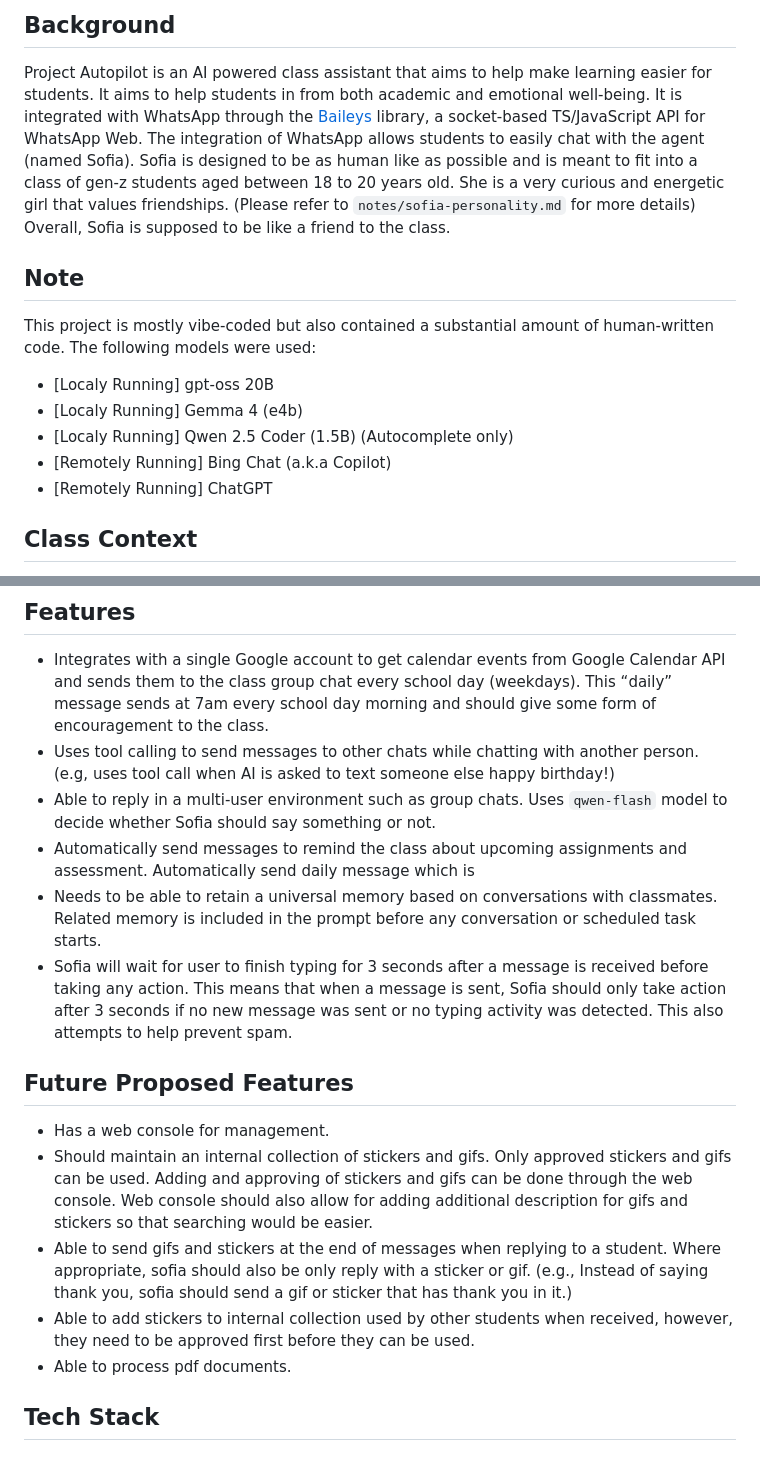
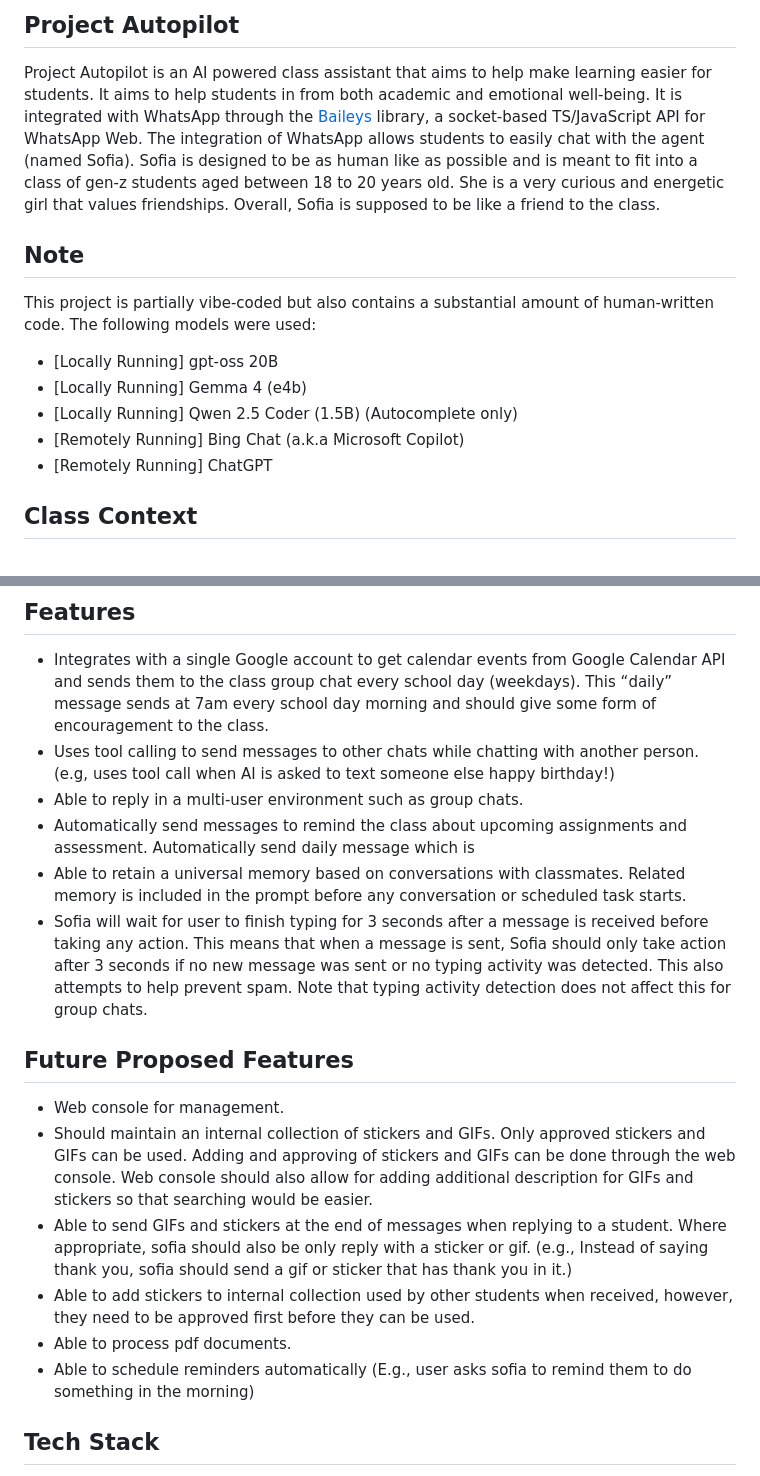
Before and after one commit to AzlanCoding/project-autopilot, a Markdown page: README.md, 2 parts joined by grey strips. GitHub-like rendering.

```diff
--- a/README.md
+++ b/README.md
@@ -1,12 +1,12 @@
-## Background
-Project Autopilot is an AI powered class assistant that aims to help make learning easier for students. It aims to help students in from both academic and emotional well-being. It is integrated with WhatsApp through the [Baileys](https://github.com/WhiskeySockets/Baileys) library, a socket-based TS/JavaScript API for WhatsApp Web. The integration of WhatsApp allows students to easily chat with the agent (named Sofia). Sofia is designed to be as human like as possible and is meant to fit into a class of gen-z students aged between 18 to 20 years old. She is a very curious and energetic girl that values friendships. (Please refer to `notes/sofia-personality.md` for more details) Overall, Sofia is supposed to be like a friend to the class.
+## Project Autopilot
+Project Autopilot is an AI powered class assistant that aims to help make learning easier for students. It aims to help students in from both academic and emotional well-being. It is integrated with WhatsApp through the [Baileys](https://github.com/WhiskeySockets/Baileys) library, a socket-based TS/JavaScript API for WhatsApp Web. The integration of WhatsApp allows students to easily chat with the agent (named Sofia). Sofia is designed to be as human like as possible and is meant to fit into a class of gen-z students aged between 18 to 20 years old. She is a very curious and energetic girl that values friendships. Overall, Sofia is supposed to be like a friend to the class.
 
 ## Note
-This project is mostly vibe-coded but also contained a substantial amount of human-written code. The following models were used:
-*   [Localy Running] gpt-oss 20B
-*   [Localy Running] Gemma 4 (e4b)
-*   [Localy Running] Qwen 2.5 Coder (1.5B) (Autocomplete only)
-*   [Remotely Running] Bing Chat (a.k.a Copilot)
+This project is partially vibe-coded but also contains a substantial amount of human-written code. The following models were used:
+*   [Locally Running] gpt-oss 20B
+*   [Locally Running] Gemma 4 (e4b)
+*   [Locally Running] Qwen 2.5 Coder (1.5B) (Autocomplete only)
+*   [Remotely Running] Bing Chat (a.k.a Microsoft Copilot)
 *   [Remotely Running] ChatGPT
 
 
@@ -17,18 +17,19 @@ This project is only meant to be used by 1 class. This class named IT2504 is a c
 ## Features
 *   Integrates with a single Google account to get calendar events from Google Calendar API and sends them to the class group chat every school day (weekdays). This “daily” message sends at 7am every school day morning and should give some form of encouragement to the class.
 *   Uses tool calling to send messages to other chats while chatting with another person. (e.g, uses tool call when AI is asked to text someone else happy birthday!)
-*   Able to reply in a multi-user environment such as group chats. Uses `qwen-flash` model to decide whether Sofia should say something or not.
+*   Able to reply in a multi-user environment such as group chats.
 *   Automatically send messages to remind the class about upcoming assignments and assessment. Automatically send daily message which is
-*   Needs to be able to retain a universal memory based on conversations with classmates. Related memory is included in the prompt before any conversation or scheduled task starts.
-*   Sofia will wait for user to finish typing for 3 seconds after a message is received before taking any action. This means that when a message is sent, Sofia should only take action after 3 seconds if no new message was sent or no typing activity was detected. This also attempts to help prevent spam.
+*   Able to retain a universal memory based on conversations with classmates. Related memory is included in the prompt before any conversation or scheduled task starts.
+*   Sofia will wait for user to finish typing for 3 seconds after a message is received before taking any action. This means that when a message is sent, Sofia should only take action after 3 seconds if no new message was sent or no typing activity was detected. This also attempts to help prevent spam. Note that typing activity detection does not affect this for group chats.
 
 
 ## Future Proposed Features
-*   Has a web console for management.
-*   Should maintain an internal collection of stickers and gifs. Only approved stickers and gifs can be used. Adding and approving of stickers and gifs can be done through the web console. Web console should also allow for adding additional description for gifs and stickers so that searching would be easier.
-*   Able to send gifs and stickers at the end of messages when replying to a student. Where appropriate, sofia should also be only reply with a sticker or gif. (e.g., Instead of saying thank you, sofia should send a gif or sticker that has thank you in it.)
+*   Web console for management.
+*   Should maintain an internal collection of stickers and GIFs. Only approved stickers and GIFs can be used. Adding and approving of stickers and GIFs can be done through the web console. Web console should also allow for adding additional description for GIFs and stickers so that searching would be easier.
+*   Able to send GIFs and stickers at the end of messages when replying to a student. Where appropriate, sofia should also be only reply with a sticker or gif. (e.g., Instead of saying thank you, sofia should send a gif or sticker that has thank you in it.)
 *   Able to add stickers to internal collection used by other students when received, however, they need to be approved first before they can be used.
 *   Able to process pdf documents.
+*   Able to schedule reminders automatically (E.g., user asks sofia to remind them to do something in the morning)
 
 
 ## Tech Stack
```
